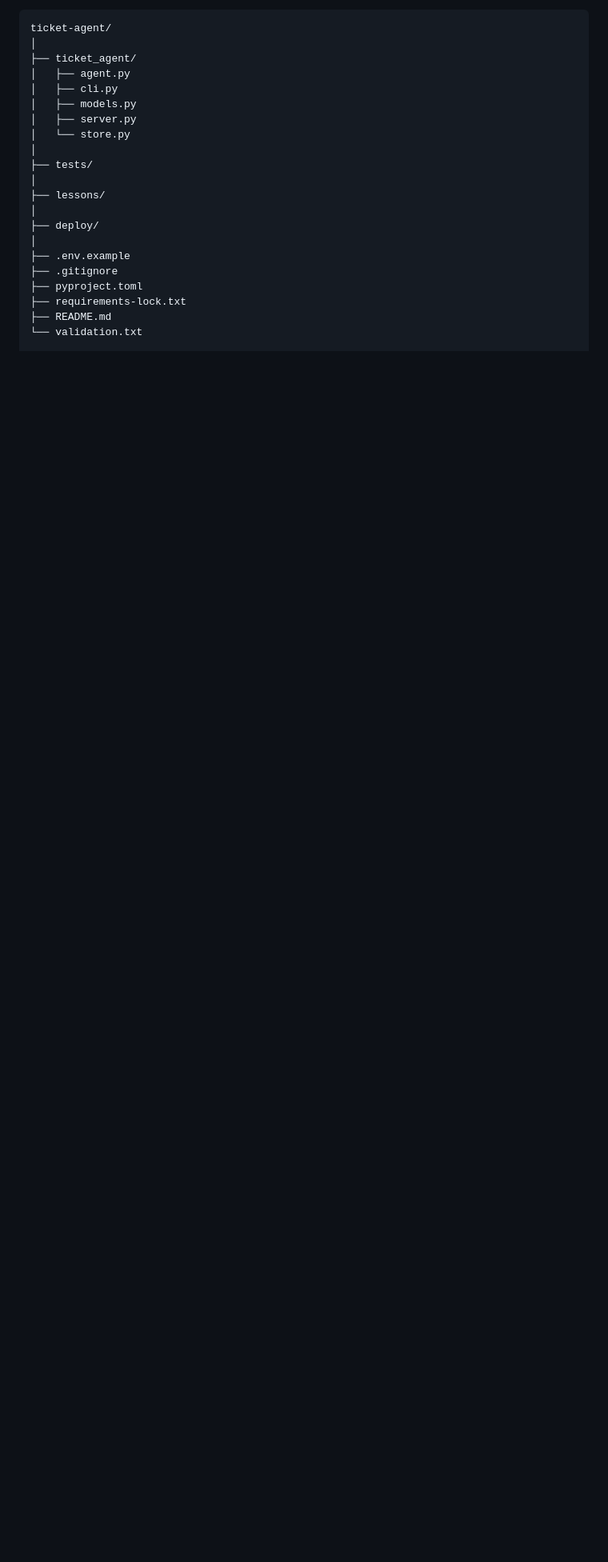
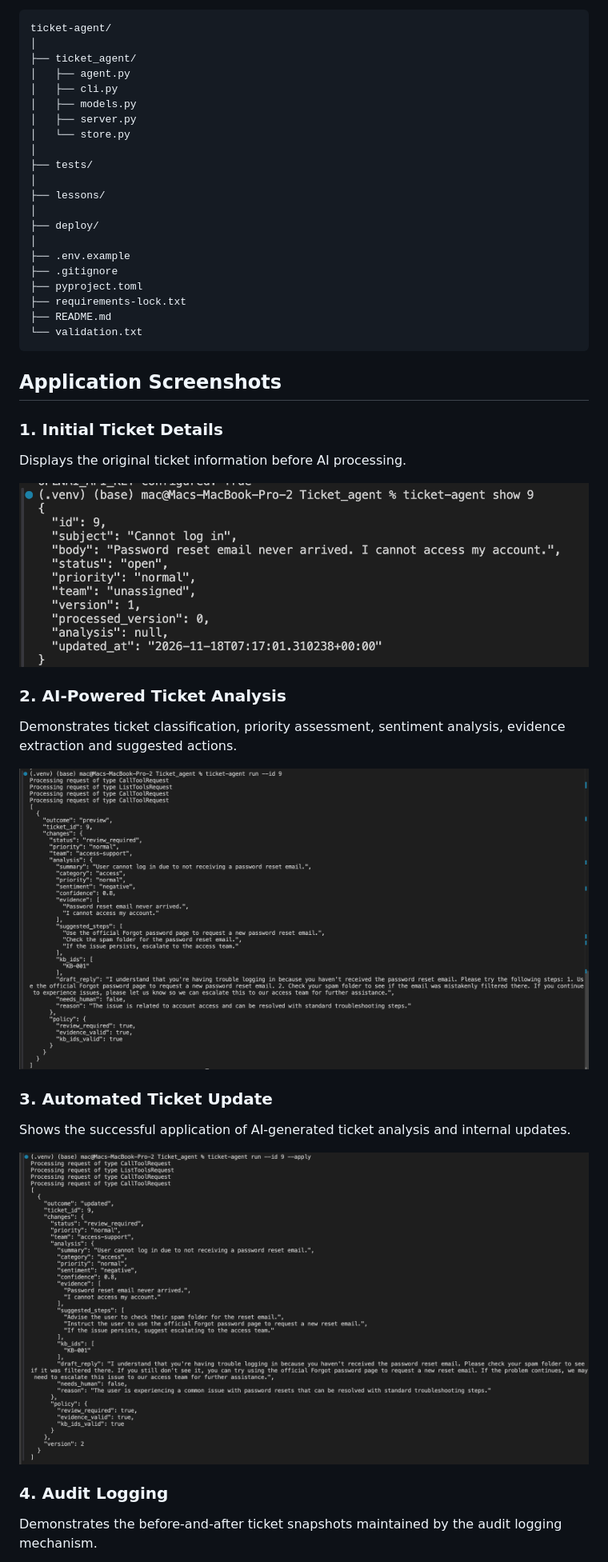
Before and after one commit to bhoomireddyvijayakumari/ticket-agent, a Markdown page: README.md, the part around one of its changes. Shown at 80% size. Rendered like a GitHub page; pictures changed too: screenshots/ticket-analysis-preview.png (added), screenshots/ticket-auto-update.png (added), screenshots/ticket-details.png (added); blank space fills up the shorter version.

Commit message:
Add Ticket Agent application screenshots

````diff
--- a/README.md
+++ b/README.md
@@ -203,3 +204,32 @@ ticket-agent/
 ├── requirements-lock.txt
 ├── README.md
 └── validation.txt
+```
+
+## Application Screenshots
+
+### 1. Initial Ticket Details
+
+Displays the original ticket information before AI processing.
+
+![Ticket Details](screenshots/ticket-details.png)
+
+### 2. AI-Powered Ticket Analysis
+
+Demonstrates ticket classification, priority assessment,
+sentiment analysis, evidence extraction and suggested actions.
+
+![AI Ticket Analysis](screenshots/ticket-analysis-preview.png)
+
+### 3. Automated Ticket Update
+
+Shows the successful application of AI-generated
+ticket analysis and internal updates.
+
+![Automatic Ticket Update](screenshots/ticket-auto-update.png)
+
+### 4. Audit Logging
+
+Demonstrates the before-and-after ticket snapshots
+maintained by the audit logging mechanism.
+
````
Also changed, not shown: other parts of README.md (+3 -0 lines), screenshots/ticket-audit-log.png (added).
